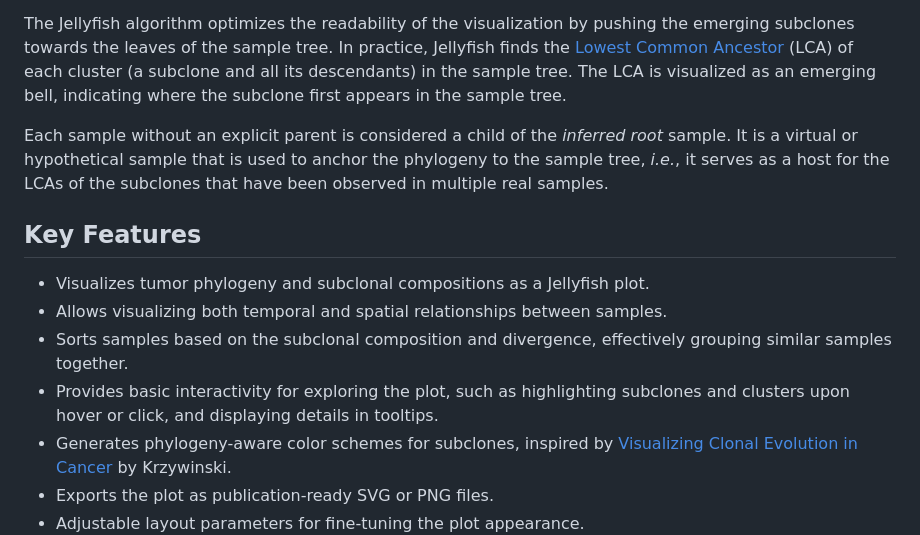
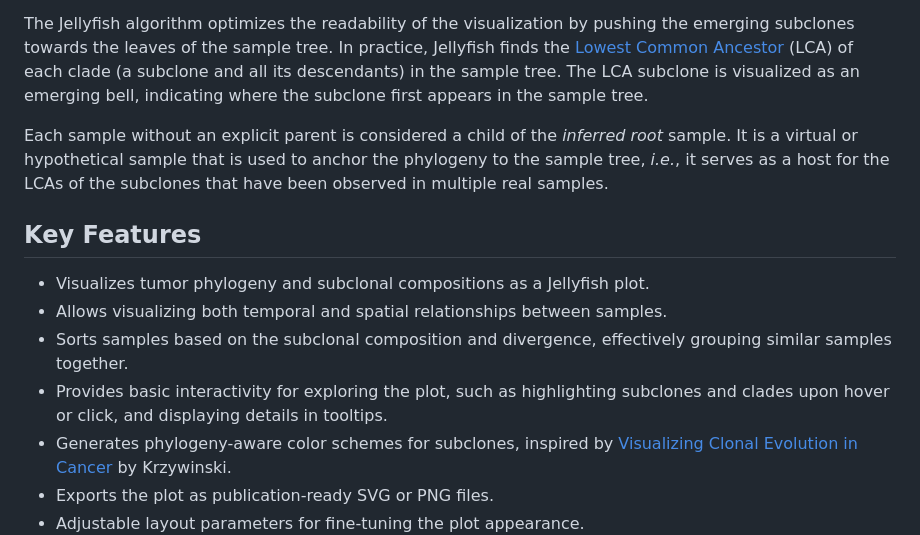
Before and after one commit to HautaniemiLab/jellyfish, a Markdown page: README.md, the part around the change. GitHub-like rendering.

Commit message:
replace cluster with clade in README

```diff
--- a/README.md
+++ b/README.md
@@ -47,9 +47,9 @@ The Jellyfish algorithm optimizes the readability of the visualization by
 pushing the emerging subclones towards the leaves of the sample tree. In
 practice, Jellyfish finds the [Lowest Common
 Ancestor](https://en.wikipedia.org/wiki/Lowest_common_ancestor) (LCA) of each
-cluster (a subclone and all its descendants) in the sample tree. The LCA is
-visualized as an emerging bell, indicating where the subclone first appears in
-the sample tree.
+clade (a subclone and all its descendants) in the sample tree. The LCA subclone
+is visualized as an emerging bell, indicating where the subclone first appears
+in the sample tree.
 
 Each sample without an explicit parent is considered a child of the _inferred
 root_ sample. It is a virtual or hypothetical sample that is used to anchor the
@@ -61,7 +61,7 @@ subclones that have been observed in multiple real samples.
 - Visualizes tumor phylogeny and subclonal compositions as a Jellyfish plot.
 - Allows visualizing both temporal and spatial relationships between samples.
 - Sorts samples based on the subclonal composition and divergence, effectively grouping similar samples together.
-- Provides basic interactivity for exploring the plot, such as highlighting subclones and clusters upon hover or click, and displaying details in tooltips.
+- Provides basic interactivity for exploring the plot, such as highlighting subclones and clades upon hover or click, and displaying details in tooltips.
 - Generates phylogeny-aware color schemes for subclones, inspired by [Visualizing Clonal Evolution in Cancer](http://dx.doi.org/10.1016/j.molcel.2016.05.025) by Krzywinski.
 - Exports the plot as publication-ready SVG or PNG files.
 - Adjustable layout parameters for fine-tuning the plot appearance.
```
